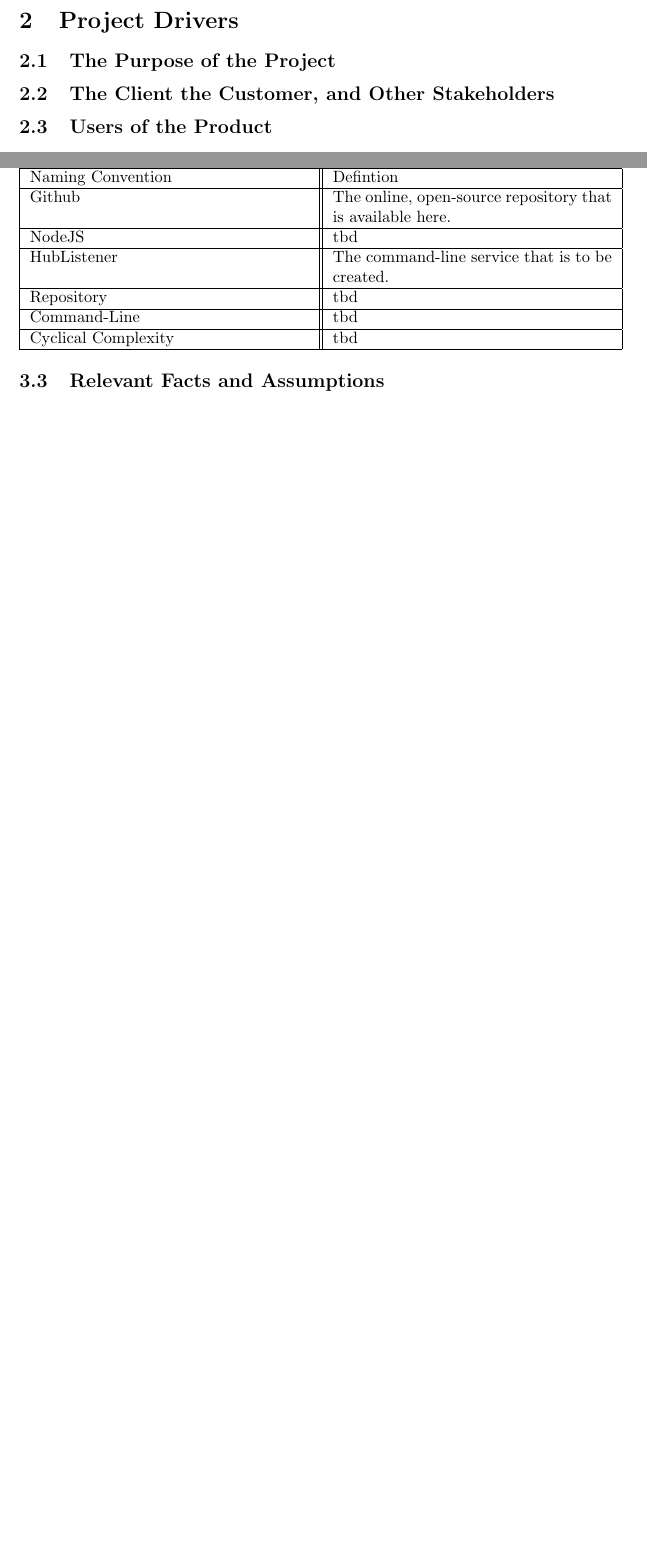
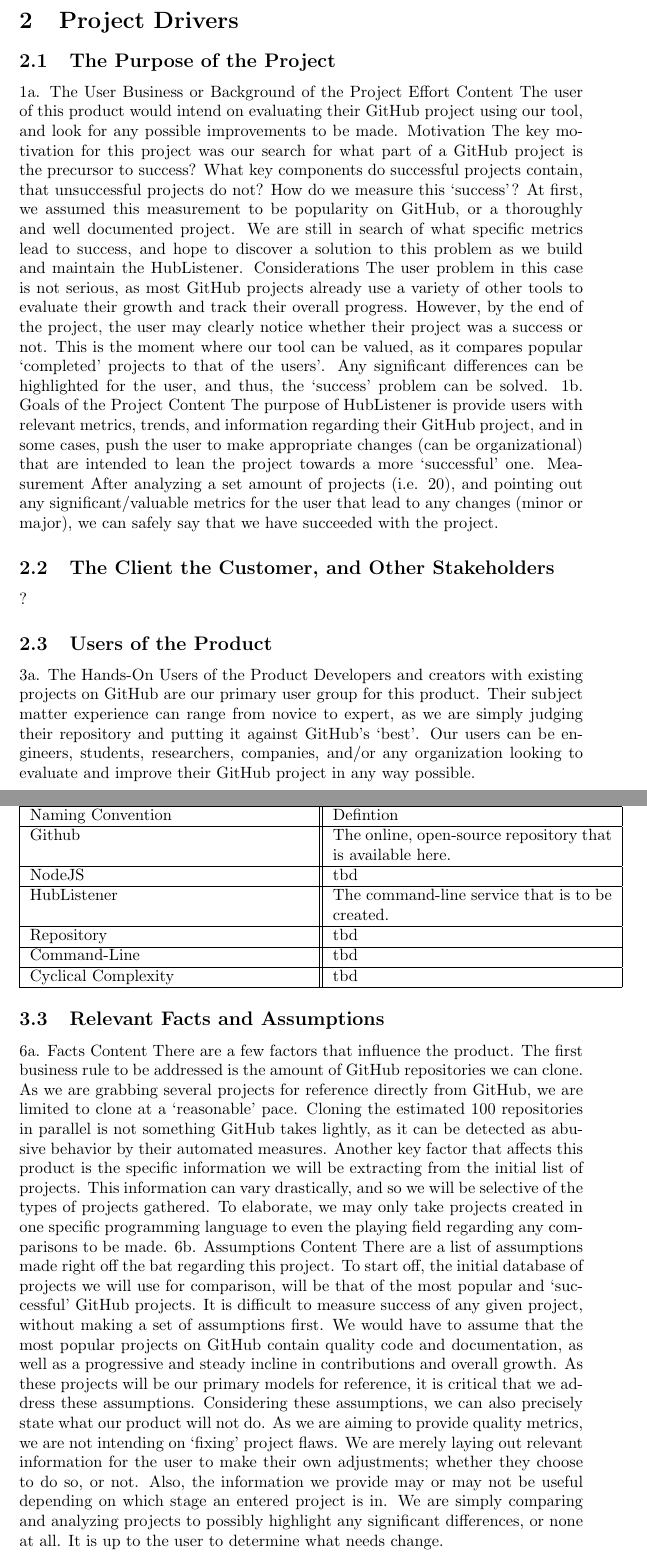
Before and after one commit to pjmc-oliveira/HubListener, a LaTeX document (Doc/RequirementsSpecificationsDocument/HubListenerRequirementsSpecificationsDocument.tex): two parts of pages 4 and 6 of 11, joined at a grey line, cut so that both start at the same text, the shorter picture padded with empty space. Compiled offline with pdfLaTeX.

Commit message:
Update Doc/RequirementsSpecificationsDocument/HubListenerRequirementsSpecificationsDocument.tex

```diff
--- a/Doc/RequirementsSpecificationsDocument/HubListenerRequirementsSpecificationsDocument.tex
+++ b/Doc/RequirementsSpecificationsDocument/HubListenerRequirementsSpecificationsDocument.tex
@@ -35,8 +35,25 @@ The following official document is the requirements specification document based
 
 
 \subsection{The Purpose of the Project}
+1a. The User Business or Background of the Project Effort
+Content
+The user of this product would intend on evaluating their GitHub project using our tool, and look for any possible improvements to be made.
+Motivation
+The key motivation for this project was our search for what part of a GitHub project is the precursor to success? What key components do successful projects contain, that unsuccessful projects do not? How do we measure this ‘success’? At first, we assumed this measurement to be popularity on GitHub, or a thoroughly and well documented project. We are still in search of what specific metrics lead to success, and hope to discover a solution to this problem as we build and maintain the HubListener.
+Considerations
+The user problem in this case is not serious, as most GitHub projects already use a variety of other tools to evaluate their growth and track their overall progress. However, by the end of the project, the user may clearly notice whether their project was a success or not. This is the moment where our tool can be valued, as it compares popular ‘completed’ projects to that of the users’. Any significant differences can be highlighted for the user, and thus, the ‘success’ problem can be solved.
+1b. Goals of the Project
+Content
+The purpose of HubListener is provide users with relevant metrics, trends, and information regarding their GitHub project, and in some cases, push the user to make appropriate changes (can be organizational) that are intended to lean the project towards a more ‘successful’ one.
+Measurement
+After analyzing a set amount of projects (i.e. 20), and pointing out any significant/valuable metrics for the user that lead to any changes (minor or major), we can safely say that we have succeeded with the project.
+
 \subsection{The Client the Customer, and Other Stakeholders}
+?
 \subsection{Users of the Product}
+3a. The Hands-On Users of the Product
+Developers and creators with existing projects on GitHub are our primary user group for this product. Their subject matter experience can range from novice to expert, as we are simply judging their repository and putting it against GitHub’s ‘best’. Our users can be engineers, students, researchers, companies, and/or any organization looking to evaluate and improve their GitHub project in any way possible.
+
 
 
 
@@ -100,6 +117,13 @@ Cyclical Complexity & tbd\\
 \end{tabular}
 
 \subsection{Relevant Facts and Assumptions}
+   6a. Facts
+     Content
+There are a few factors that influence the product. The first business rule to be addressed is the amount of GitHub repositories we can clone. As we are grabbing several projects for reference directly from GitHub, we are limited to clone at a ‘reasonable’ pace. Cloning the estimated 100 repositories in parallel is not something GitHub takes lightly, as it can be detected as abusive behavior by their automated measures. Another key factor that affects this product is the specific information we will be extracting from the initial list of projects. This information can vary drastically, and so we will be selective of the types of projects gathered. To elaborate, we may only take projects created in one specific programming language to even the playing field regarding any comparisons to be made.
+    6b. Assumptions
+     Content
+There are a list of assumptions made right off the bat regarding this project. To start off, the initial database of projects we will use for comparison, will be that of the most popular and ‘successful’ GitHub projects. It is difficult to measure success of any given project, without making a set of assumptions first. We would have to assume that the most popular projects on GitHub contain quality code and documentation, as well as a progressive and steady incline in contributions and overall growth.  As these projects will be our primary models for reference, it is critical that we address these assumptions.
+Considering these assumptions, we can also precisely state what our product will not do. As we are aiming to provide quality metrics, we are not intending on ‘fixing’ project flaws. We are merely laying out relevant information for the user to make their own adjustments; whether they choose to do so, or not. Also, the information we provide may or may not be useful depending on which stage an entered project is in. We are simply comparing and analyzing projects to possibly highlight any significant differences, or none at all. It is up to the user to determine what needs change.
 
 \newpage
 \section{Functional Requirements}
```
